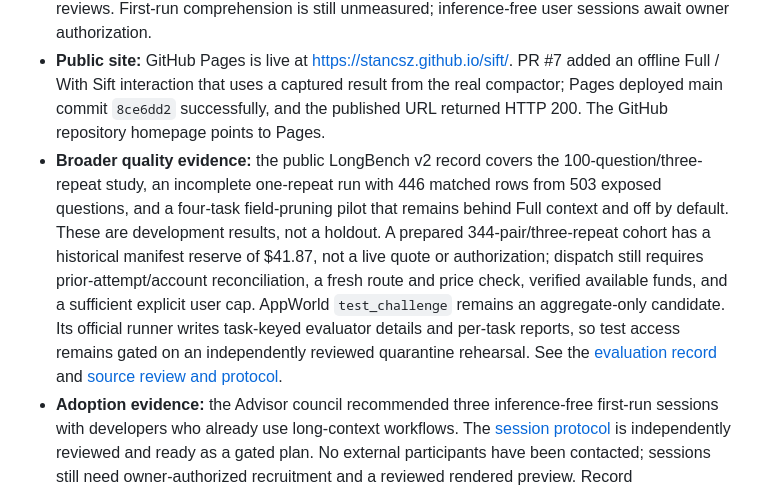
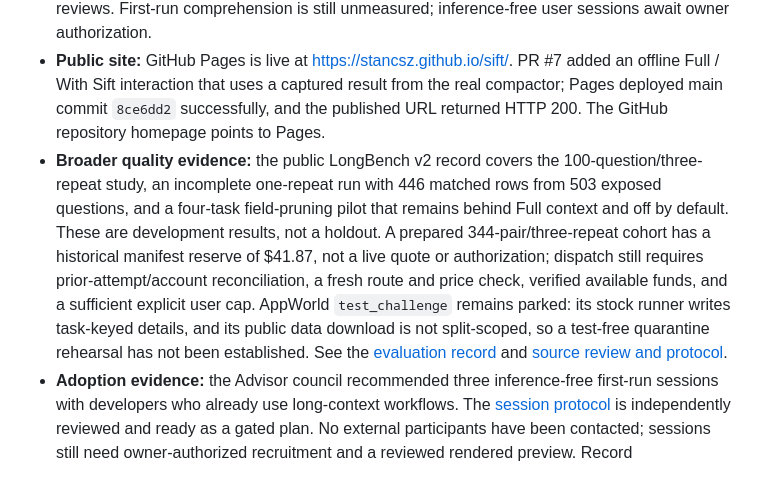
Before and after one commit to stancsz/Sift, a Markdown page: ROADMAP.md, the part around the change. GitHub-like rendering.

```diff
--- a/ROADMAP.md
+++ b/ROADMAP.md
@@ -11,7 +11,7 @@ The tested `v0.10.0` release is a Python library and LiteLLM Proxy callback. The
 - **Reliable local checks:** the latest full local suite passed **375 tests on Python 3.14 in 103.42 seconds**, with 17 dependency warnings, after installing `.[litellm,test]` in a clean virtual environment. PR #7's [Python 3.12 Core smoke](https://github.com/stancsz/sift/actions/runs/39272382994) passed in 29 seconds. The four-version full matrix remains weekly/manual to keep ordinary PR CI short. An isolated Ubuntu/Python 3.12 suite previously passed all 370 tests with 17 warnings; the offline authored comparison returned 100/100 Sift hits and 0/100 head/tail hits.
 - **Clear first use:** the README and site show a long-history deployment-setting retrieval example plus Ollama/other OpenAI-compatible base-URL setup without LiteLLM. The unreleased CLI installs directly from GitHub `main` without a manual checkout; a clean Windows virtual environment confirmed `sift serve` works with LiteLLM absent. The bundled demo still requires a checkout and verifies request compaction plus retrieval of its synthetic buried setting, not general answer quality. Desktop and mobile site sections received independent READY reviews. First-run comprehension is still unmeasured; inference-free user sessions await owner authorization.
 - **Public site:** GitHub Pages is live at <https://stancsz.github.io/sift/>. PR #7 added an offline Full / With Sift interaction that uses a captured result from the real compactor; Pages deployed main commit `8ce6dd2` successfully, and the published URL returned HTTP 200. The GitHub repository homepage points to Pages.
-- **Broader quality evidence:** the public LongBench v2 record covers the 100-question/three-repeat study, an incomplete one-repeat run with 446 matched rows from 503 exposed questions, and a four-task field-pruning pilot that remains behind Full context and off by default. These are development results, not a holdout. A prepared 344-pair/three-repeat cohort has a historical manifest reserve of $41.87, not a live quote or authorization; dispatch still requires prior-attempt/account reconciliation, a fresh route and price check, verified available funds, and a sufficient explicit user cap. AppWorld `test_challenge` remains an aggregate-only candidate. Its official runner writes task-keyed evaluator details and per-task reports, so test access remains gated on an independently reviewed quarantine rehearsal. See the [evaluation record](docs/evaluation.md) and [source review and protocol](docs/evals/agent-holdout-source-review-2026-10-18.md).
+- **Broader quality evidence:** the public LongBench v2 record covers the 100-question/three-repeat study, an incomplete one-repeat run with 446 matched rows from 503 exposed questions, and a four-task field-pruning pilot that remains behind Full context and off by default. These are development results, not a holdout. A prepared 344-pair/three-repeat cohort has a historical manifest reserve of $41.87, not a live quote or authorization; dispatch still requires prior-attempt/account reconciliation, a fresh route and price check, verified available funds, and a sufficient explicit user cap. AppWorld `test_challenge` remains parked: its stock runner writes task-keyed details, and its public data download is not split-scoped, so a test-free quarantine rehearsal has not been established. See the [evaluation record](docs/evaluation.md) and [source review and protocol](docs/evals/agent-holdout-source-review-2026-10-18.md).
 - **Adoption evidence:** the Advisor council recommended three inference-free first-run sessions with developers who already use long-context workflows. The [session protocol](docs/evals/first-run-usability-protocol-2026-10-18.md) is independently reviewed and ready as a gated plan. No external participants have been contacted; sessions still need owner-authorized recruitment and a reviewed rendered preview. Record comprehension, setup time, blockers, relevance, and voluntary follow-through. Walkthrough completion is not adoption.
 - **Compatibility:** automated checks cover non-streaming/SSE, incremental streaming, active tool-call/result turns, Bearer-key forwarding, upstream errors, and Ollama reasoning metadata. A local OpenAI Python SDK 2.54.0 → Sift → Ollama two-request tool round-trip passed on `qwen3.5:4b`, preserving `build-1842` while compacting both requests. This verifies that local loopback path, not other named clients or remote providers; check broader compatibility before a stable release.
 - **Release:** `0.11.0.dev0` is installable from GitHub but is not a stable release or PyPI package. The standalone CLI smoke confirms the base install does not pull in LiteLLM; the base URL must still be an OpenAI Chat Completions-compatible endpoint, and `byte-estimate` cannot guarantee the provider's token count or context fit. Resolve visual, broader-client compatibility, evaluation and adoption gates before publishing a stable package.
```
Also changed, not shown: docs/evals/agent-holdout-source-review-2026-10-18.md (+5 -2 lines), docs/evaluation.md (+1 -1 lines).
